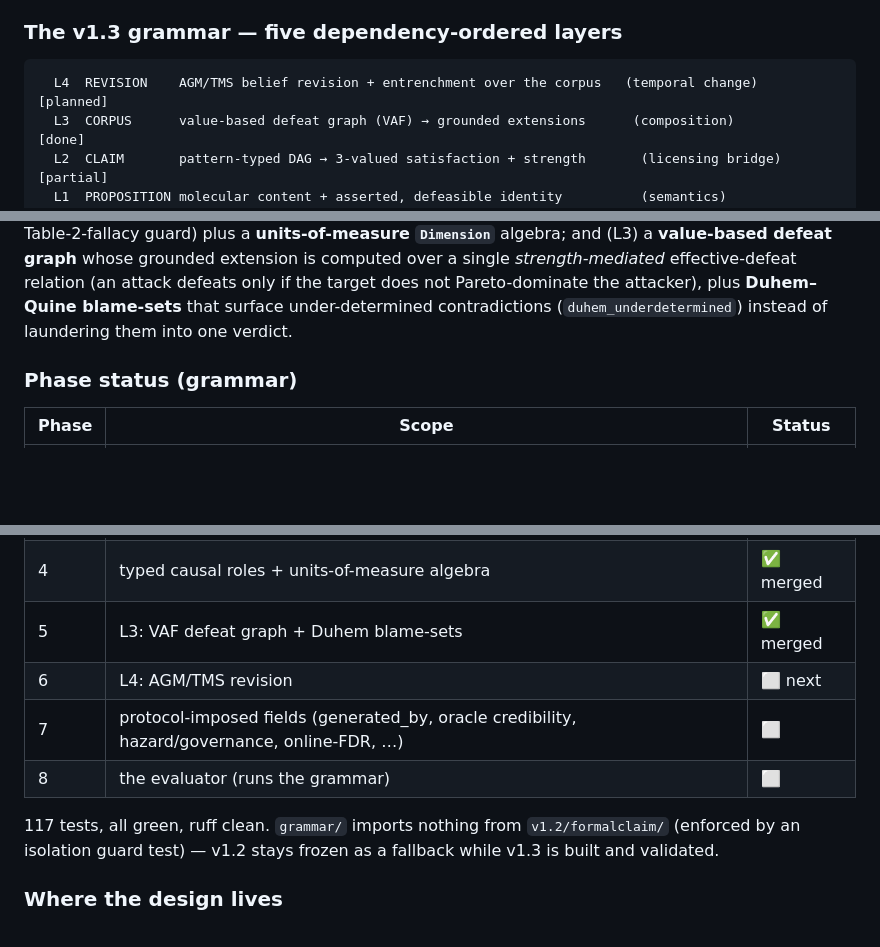
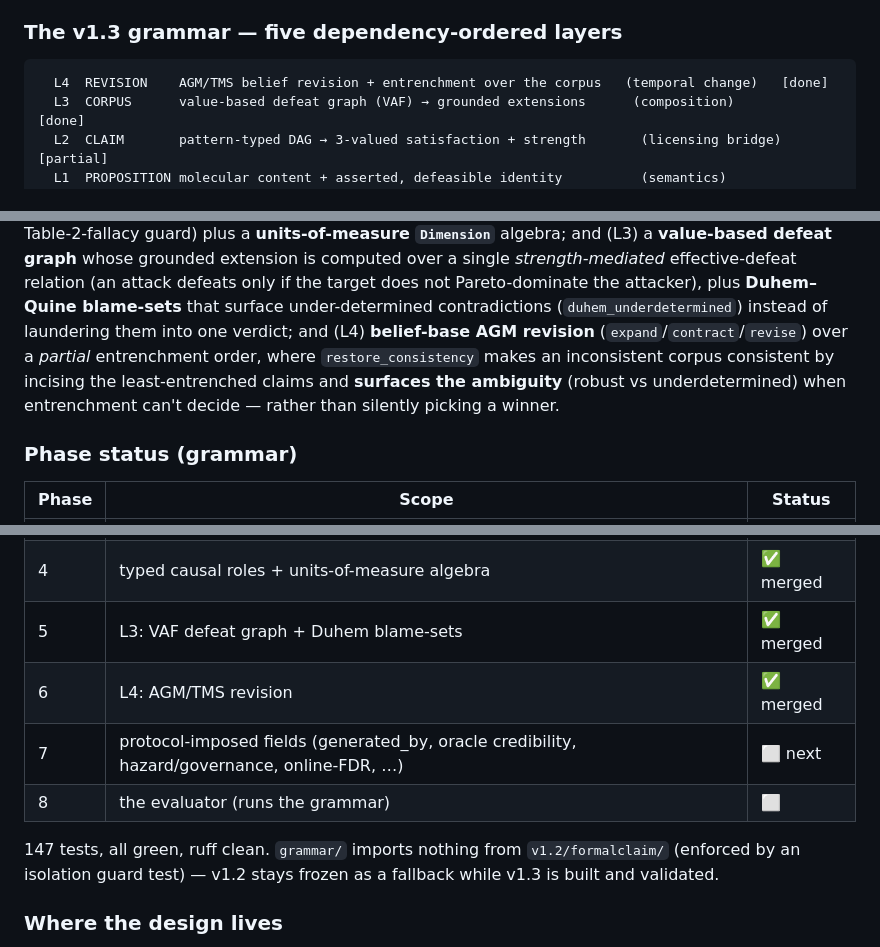
Before and after one commit to beldez01/polymer-claims, a Markdown page: README.md, 3 parts joined by grey strips. Drawn GitHub-style; blank space fills up the shorter version.

````diff
--- a/README.md
+++ b/README.md
@@ -39,7 +39,7 @@ Full derivation (two adversarially-stress-tested research swarms) lives in
 ### The v1.3 grammar — five dependency-ordered layers
 
 ```
-  L4  REVISION    AGM/TMS belief revision + entrenchment over the corpus   (temporal change)   [planned]
+  L4  REVISION    AGM/TMS belief revision + entrenchment over the corpus   (temporal change)   [done]
   L3  CORPUS      value-based defeat graph (VAF) → grounded extensions      (composition)        [done]
   L2  CLAIM       pattern-typed DAG → 3-valued satisfaction + strength       (licensing bridge)   [partial]
   L1  PROPOSITION molecular content + asserted, defeasible identity          (semantics)          [done]
@@ -57,7 +57,10 @@ authored* (a Table-2-fallacy guard) plus a **units-of-measure `Dimension`** alge
 grounded extension is computed over a single *strength-mediated* effective-defeat relation (an
 attack defeats only if the target does not Pareto-dominate the attacker), plus **Duhem–Quine
 blame-sets** that surface under-determined contradictions (`duhem_underdetermined`) instead of
-laundering them into one verdict.
+laundering them into one verdict; and (L4) **belief-base AGM revision** (`expand`/`contract`/`revise`)
+over a *partial* entrenchment order, where `restore_consistency` makes an inconsistent corpus
+consistent by incising the least-entrenched claims and **surfaces the ambiguity** (robust vs
+underdetermined) when entrenchment can't decide — rather than silently picking a winner.
 
 ### Phase status (grammar)
 
@@ -68,11 +71,11 @@ laundering them into one verdict.
 | 3 | L2: licensing bridge ((σ,M), dual route, rival_set_closure) | ✅ merged |
 | 4 | typed causal roles + units-of-measure algebra | ✅ merged |
 | 5 | L3: VAF defeat graph + Duhem blame-sets | ✅ merged |
-| 6 | L4: AGM/TMS revision | ⬜ next |
-| 7 | protocol-imposed fields (generated_by, oracle credibility, hazard/governance, online-FDR, …) | ⬜ |
+| 6 | L4: AGM/TMS revision | ✅ merged |
+| 7 | protocol-imposed fields (generated_by, oracle credibility, hazard/governance, online-FDR, …) | ⬜ next |
 | 8 | the evaluator (runs the grammar) | ⬜ |
 
-117 tests, all green, ruff clean. `grammar/` imports nothing from `v1.2/formalclaim/` (enforced
+147 tests, all green, ruff clean. `grammar/` imports nothing from `v1.2/formalclaim/` (enforced
 by an isolation guard test) — v1.2 stays frozen as a fallback while v1.3 is built and validated.
 
 ### Where the design lives
````
Also changed, not shown: docs/superpowers/CONTINUE.md (+4 -10 lines), 1 other file.
